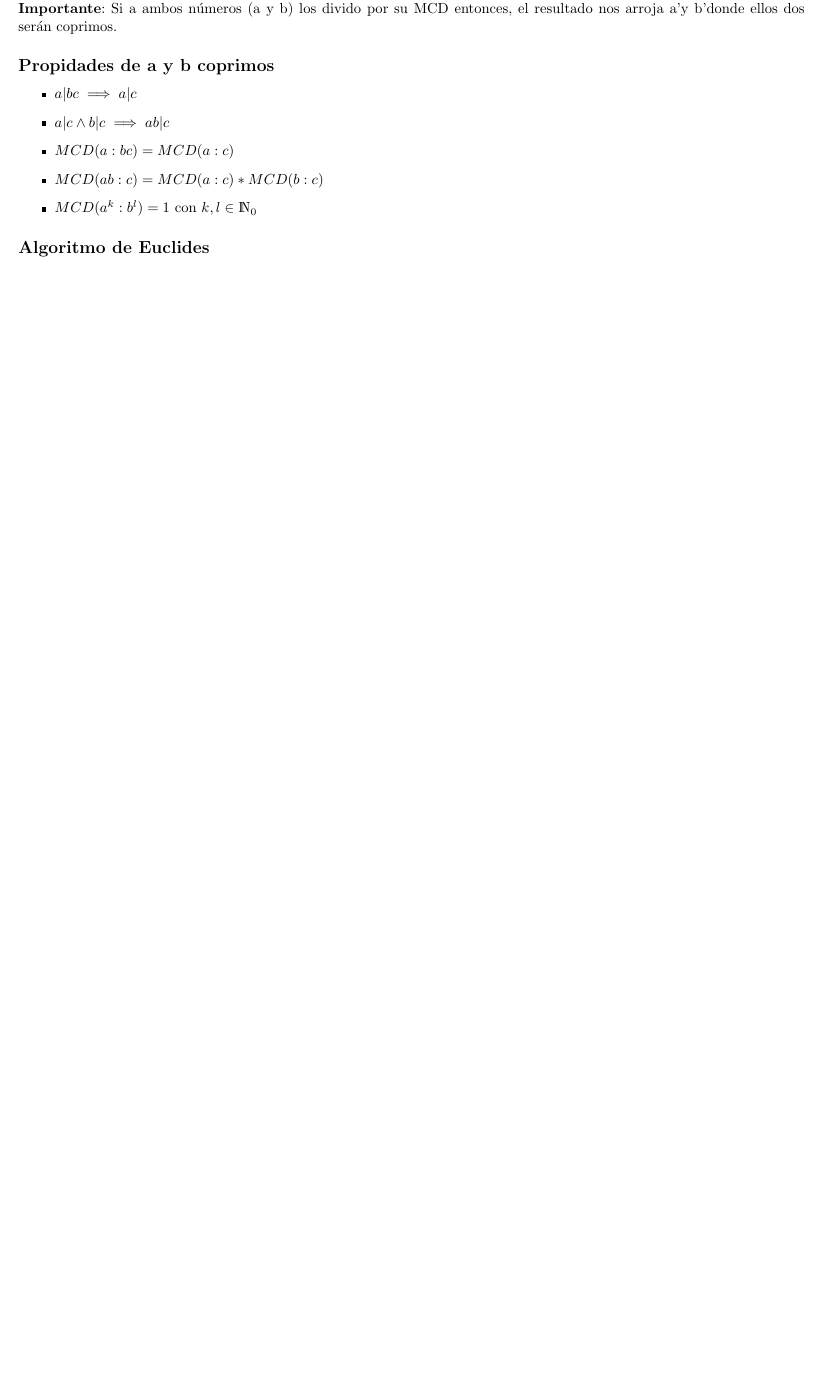
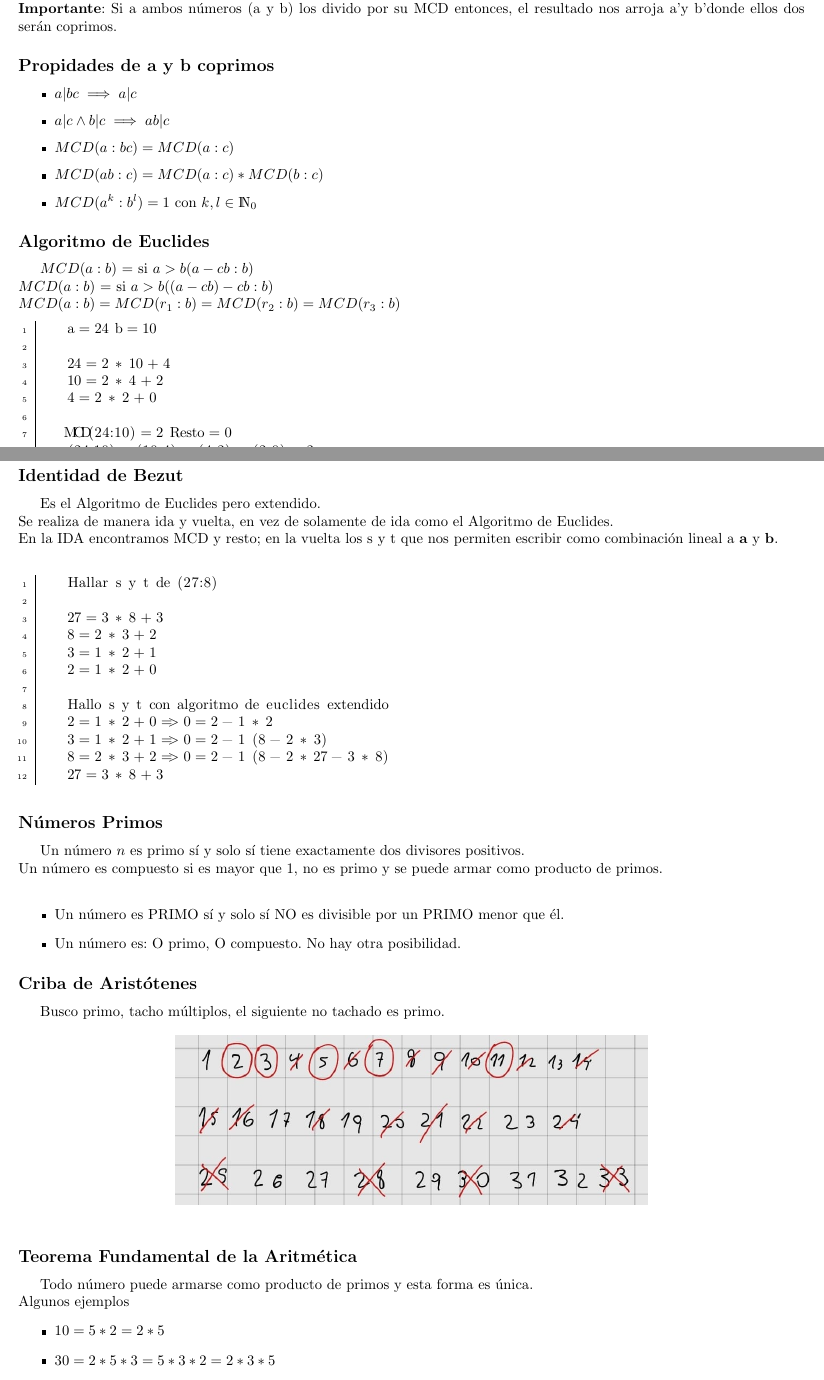
Before and after one commit to tomihq/algebra-I, a LaTeX CV (resumen.tex): part of page 18 of 19 before the commit and two parts of pages 18 and 19 of 21 after it, the two joined at a grey line, cut so that both start at the same text, the shorter picture padded with empty space. Compiled offline with pdfLaTeX.

Commit message:
add: enteros

```diff
--- a/resumen.tex
+++ b/resumen.tex
@@ -689,4 +689,56 @@ Ej.: 5 y 2 son coprimos. \\
     \item $MCD(a^{k}:b^{l}) = 1$ con $k, l \in \nat_{0}$
 \end{itemize}
 \subsection*{Algoritmo de Euclides}
+$MCD(a:b)$ = si $a>b (a-cb:b)$ \\
+$MCD(a:b)$ = si $a > b ((a-cb)-cb:b)$ \\
+$MCD(a:b) = MCD(r_{1}:b) = MCD(r_{2}:b) = MCD(r_{3}:b)$
+\begin{lstlisting}
+    a = 24 b = 10
 
+    24 = 2 * 10 + 4
+    10 = 2 * 4 + 2
+    4 = 2 * 2 + 0
+
+    MCD(24:10) = 2 Resto = 0
+    (24:10) = (10:4) = (4:2) = (2:0) = 2
+
+    El MCD es el anteúltimo resto != 0
+\end{lstlisting}
+\subsection*{Identidad de Bezut}
+Es el Algoritmo de Euclides pero extendido. \\
+Se realiza de manera ida y vuelta, en vez de solamente de ida como el Algoritmo de Euclides. \\
+En la IDA encontramos MCD y resto; en la vuelta los s y t que nos permiten escribir como combinación lineal a \textbf{a} y \textbf{b}. \\
+\begin{lstlisting}
+    Hallar s y t de (27:8)
+
+    27 = 3 * 8 + 3
+    8 = 2 * 3 + 2
+    3 = 1 * 2 + 1
+    2 = 1 * 2 + 0
+
+    Hallo s y t con algoritmo de euclides extendido
+    2 = 1 * 2 + 0 => 0 = 2 - 1 * 2
+    3 = 1 * 2 + 1 => 0 = 2 - 1 (8 - 2 * 3)
+    8 = 2 * 3 + 2 => 0 = 2 - 1 (8 - 2 * 27 - 3 * 8)
+    27 = 3 * 8 + 3
+\end{lstlisting}
+\subsection*{Números Primos}
+Un número $n$ es primo sí y solo sí tiene exactamente dos divisores positivos. \\
+Un número es compuesto si es mayor que 1, no es primo y se puede armar como producto de primos. \\
+\begin{itemize}
+    \item Un número es PRIMO sí y solo sí NO es divisible por un PRIMO menor que él.
+    \item Un número es: O primo, O compuesto. No hay otra posibilidad.
+\end{itemize}
+\subsection*{Criba de Aristótenes}
+Busco primo, tacho múltiplos, el siguiente no tachado es primo.
+\[\begin{minipage}[b]{0.6\textwidth}
+    \includegraphics[width=\linewidth]{assets/criba_aristotenes.jpg}
+    \label{fig:criba_aristotenes}
+\end{minipage}\]
+\subsection*{Teorema Fundamental de la Aritmética}
+Todo número puede armarse como producto de primos y esta forma es única. \\
+Algunos ejemplos
+\begin{itemize}
+    \item $10 = 5 * 2 = 2 * 5$
+    \item $30 = 2 * 5 * 3 = 5 * 3 * 2 = 2 * 3 * 5$
+    \item $4 = 2^{2} = 2 * 2$
@@ -692,0 +755 @@ Ej.: 5 y 2 son coprimos. \\
+    \item $V_{p}(a^{n}) = n * V_{p}(a)$
```
Also changed, not shown: assets/criba_aristotenes.jpg (added), resumen.pdf, resumen.tex (28 more changed lines).
